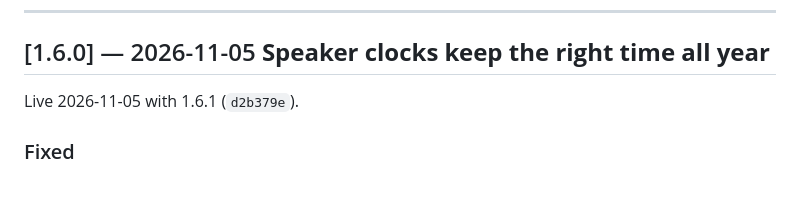
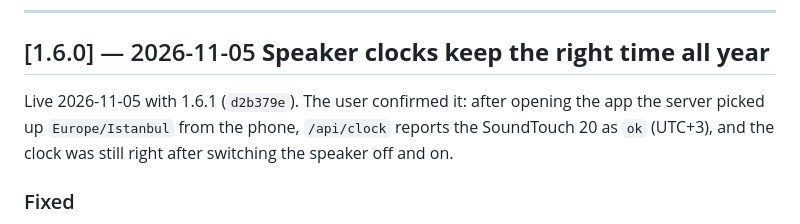
Before and after one commit to FarzadDerafshi/TouchingSounds, a Markdown page: CHANGELOG.md, the part around the change. Rendered like a GitHub page; blank space fills up the shorter version.

Commit message:
docs: 1.6.0 clock check confirmed by the user
Co-Authored-By: Claude Opus 5.5 <noreply@anthropic.com>
Claude-Session: https://claude.ai/code/session_012rs5gWW7JsTmKnJDUs8Xrx

```diff
--- a/CHANGELOG.md
+++ b/CHANGELOG.md
@@ -24,7 +24,9 @@ swapping that was running stopped with the release, without unplugging the speak
 
 ## [1.6.0] — 2026-11-05  **Speaker clocks keep the right time all year**
 
-Live 2026-11-05 with 1.6.1 (`d2b379e`).
+Live 2026-11-05 with 1.6.1 (`d2b379e`). The user confirmed it: after opening the app the
+server picked up `Europe/Istanbul` from the phone, `/api/clock` reports the SoundTouch 20
+as `ok` (UTC+3), and the clock was still right after switching the speaker off and on.
 
 ### Fixed
 - The SoundTouch 20's display clock was an hour behind since 25 October. The speaker is
```
